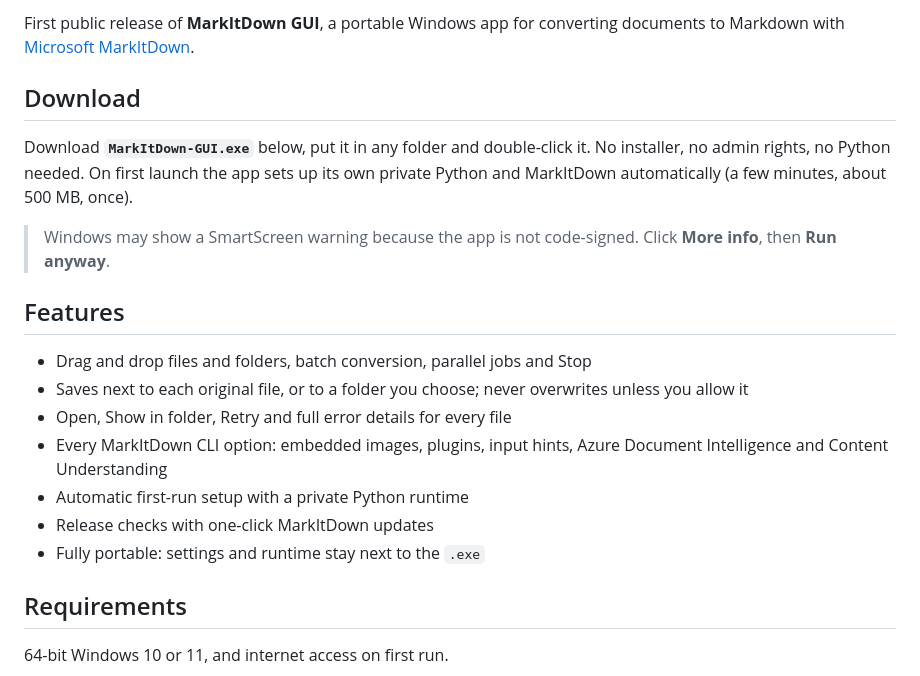
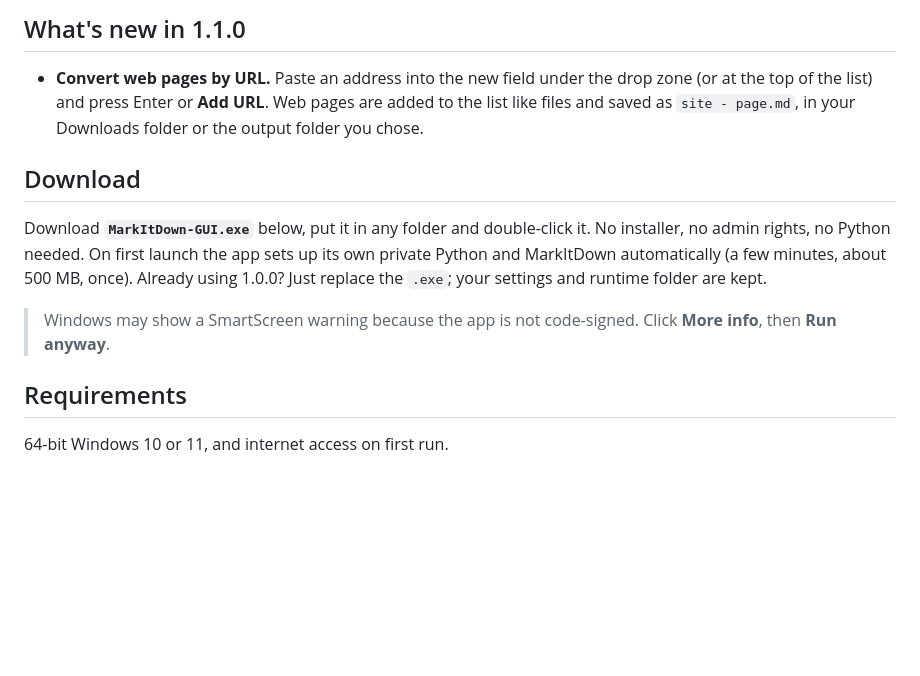
Before and after one commit to mohdbushnaq/markitdown-gui, a Markdown page: docs/RELEASE_NOTES.md, the part around the change. GitHub-like rendering; blank space fills up the shorter version.

```diff
--- a/docs/RELEASE_NOTES.md
+++ b/docs/RELEASE_NOTES.md
@@ -1,21 +1,14 @@
-First public release of **MarkItDown GUI**, a portable Windows app for converting documents to Markdown with [Microsoft MarkItDown](https://github.com/microsoft/markitdown).
+## What's new in 1.1.0
+
+- **Convert web pages by URL.** Paste an address into the new field under the drop zone (or at the top of the list) and press Enter or **Add URL**. Web pages are added to the list like files and saved as `site - page.md`, in your Downloads folder or the output folder you chose.
 
 ## Download
 
 Download **`MarkItDown-GUI.exe`** below, put it in any folder and double-click it. No installer, no admin rights, no Python needed.
 On first launch the app sets up its own private Python and MarkItDown automatically (a few minutes, about 500 MB, once).
+Already using 1.0.0? Just replace the `.exe`; your settings and runtime folder are kept.
 
 > Windows may show a SmartScreen warning because the app is not code-signed. Click **More info**, then **Run anyway**.
-
-## Features
-
-- Drag and drop files and folders, batch conversion, parallel jobs and Stop
-- Saves next to each original file, or to a folder you choose; never overwrites unless you allow it
-- Open, Show in folder, Retry and full error details for every file
-- Every MarkItDown CLI option: embedded images, plugins, input hints, Azure Document Intelligence and Content Understanding
-- Automatic first-run setup with a private Python runtime
-- Release checks with one-click MarkItDown updates
-- Fully portable: settings and runtime stay next to the `.exe`
 
 ## Requirements
 
```
Also changed, not shown: README.md (+8 -5 lines), docs/screenshots/empty.png, docs/screenshots/main.png, 4 other files.
